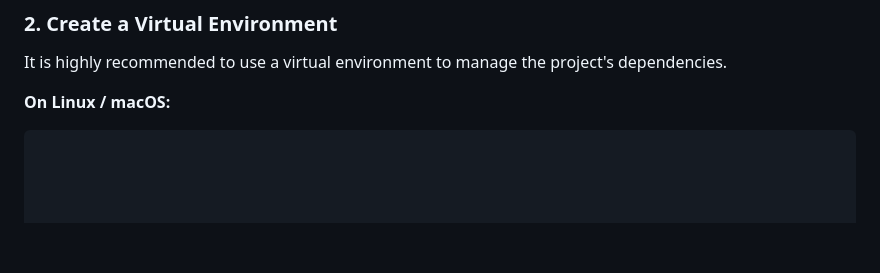
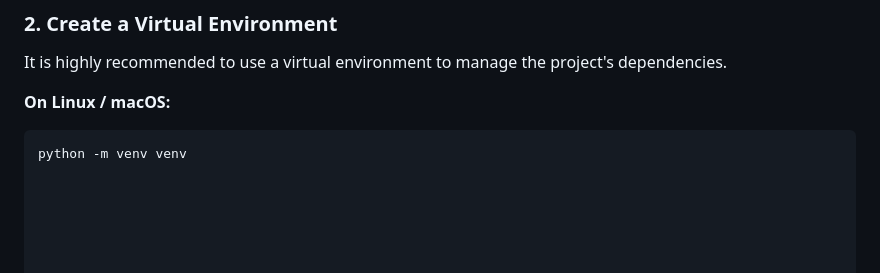
Before and after one commit to medhinibr/Binance-Trade-Bot, a Markdown page: Readme.md, the part around the change. Rendered like a GitHub page; blank space fills up the shorter version.

````diff
--- a/Readme.md
+++ b/Readme.md
@@ -64,3 +64,4 @@ It is highly recommended to use a virtual environment to manage the project's de
 **On Linux / macOS:**
 
 ```bash
+python -m venv venv
````
